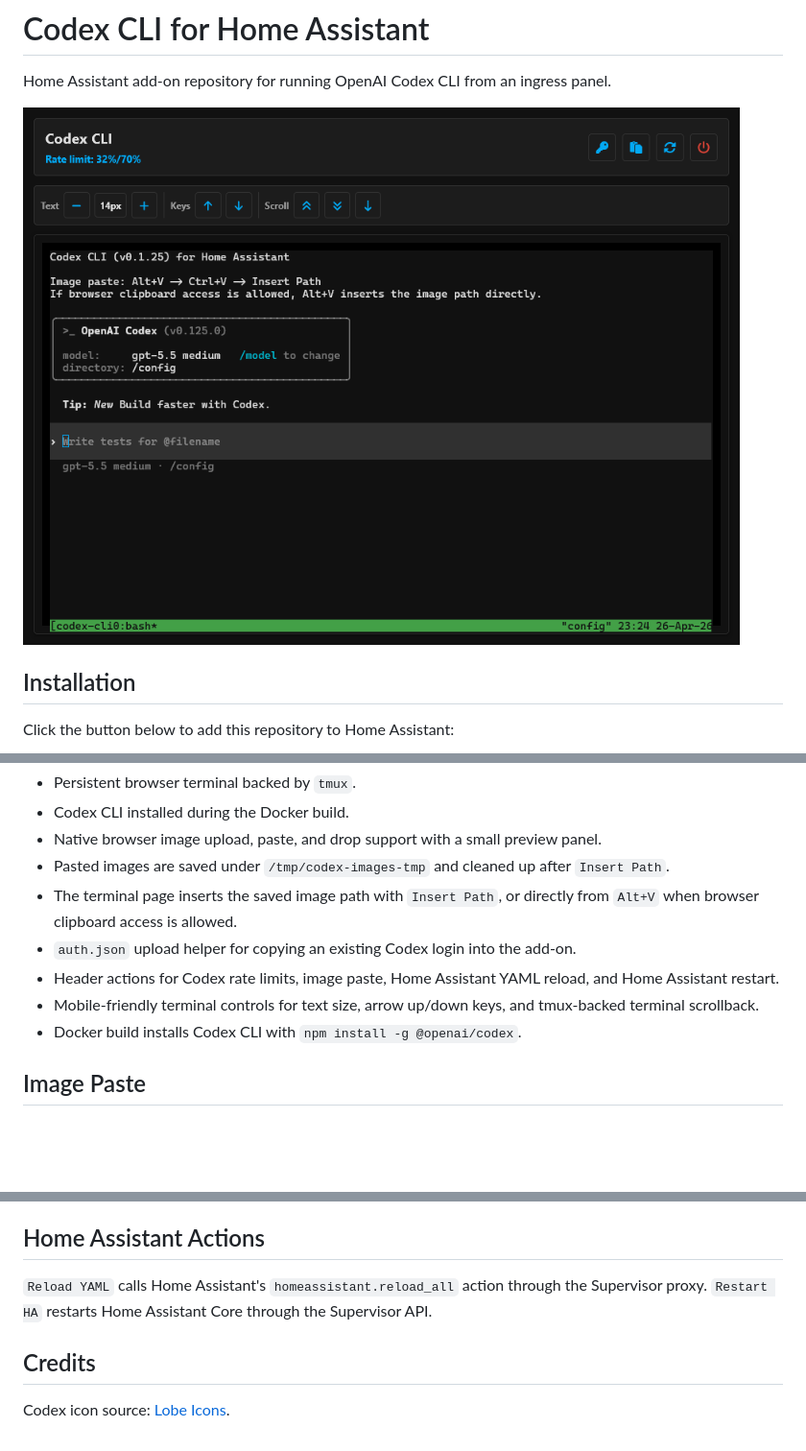
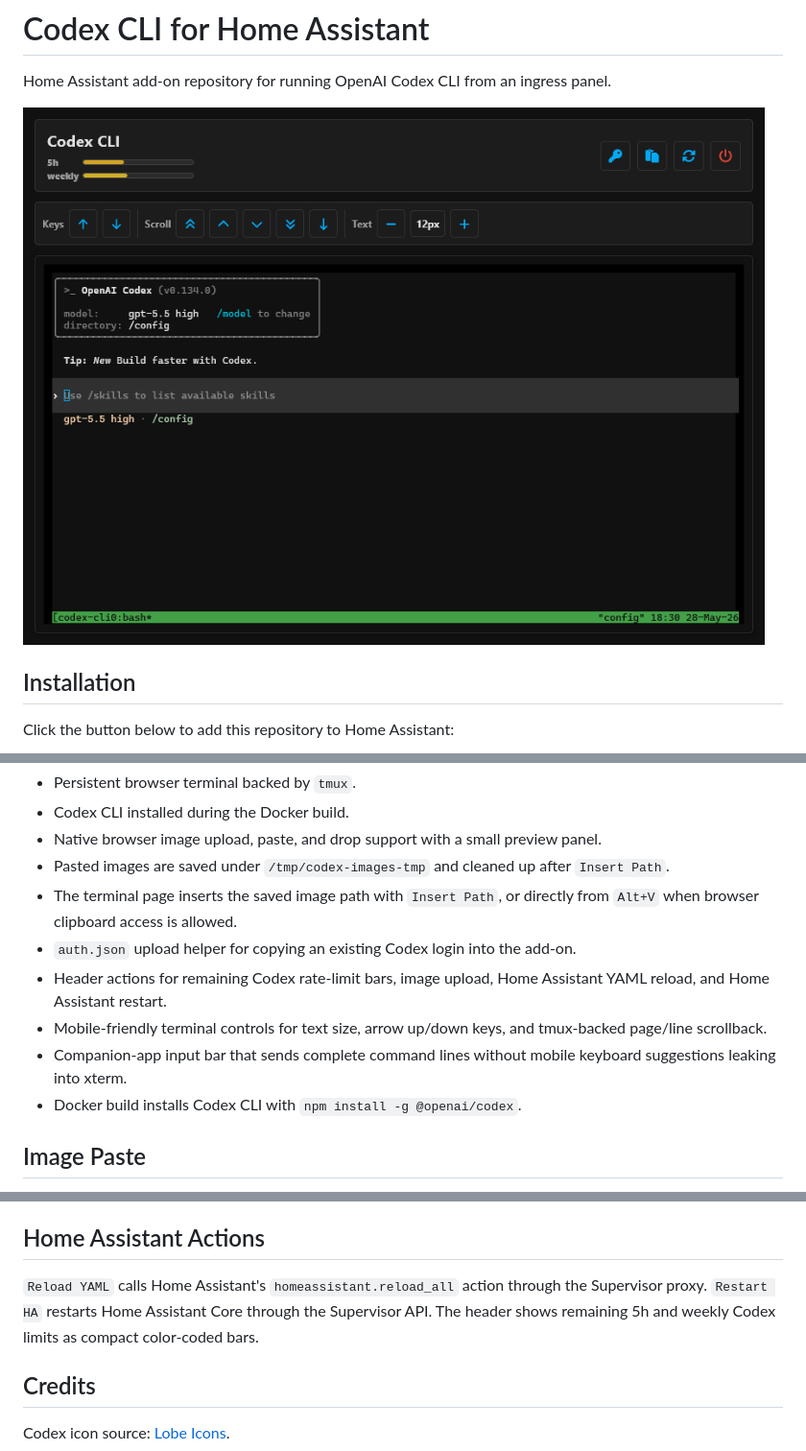
Before and after one commit to npinter/codex-cli-ha, a Markdown page: README.md, 3 parts joined by grey strips. Shown at 96% size. GitHub-like rendering; pictures changed too: docs/codex-cli-ha.png; blank space fills up the shorter version.

Commit message:
Release 0.1.26

```diff
--- a/README.md
+++ b/README.md
@@ -25,8 +25,9 @@ Or add it manually:
 - Pasted images are saved under `/tmp/codex-images-tmp` and cleaned up after `Insert Path`.
 - The terminal page inserts the saved image path with `Insert Path`, or directly from `Alt+V` when browser clipboard access is allowed.
 - `auth.json` upload helper for copying an existing Codex login into the add-on.
-- Header actions for Codex rate limits, image paste, Home Assistant YAML reload, and Home Assistant restart.
-- Mobile-friendly terminal controls for text size, arrow up/down keys, and tmux-backed terminal scrollback.
+- Header actions for remaining Codex rate-limit bars, image upload, Home Assistant YAML reload, and Home Assistant restart.
+- Mobile-friendly terminal controls for text size, arrow up/down keys, and tmux-backed page/line scrollback.
+- Companion-app input bar that sends complete command lines without mobile keyboard suggestions leaking into xterm.
 - Docker build installs Codex CLI with `npm install -g @openai/codex`.
 
 ## Image Paste
@@ -59,7 +60,7 @@ You can also use an API key in the add-on configuration.
 
 ## Home Assistant Actions
 
-`Reload YAML` calls Home Assistant's `homeassistant.reload_all` action through the Supervisor proxy. `Restart HA` restarts Home Assistant Core through the Supervisor API.
+`Reload YAML` calls Home Assistant's `homeassistant.reload_all` action through the Supervisor proxy. `Restart HA` restarts Home Assistant Core through the Supervisor API. The header shows remaining 5h and weekly Codex limits as compact color-coded bars.
 
 ## Credits
 
```
Also changed, not shown: codex-cli/CHANGELOG.md (+1 -1 lines), 2 other files.
